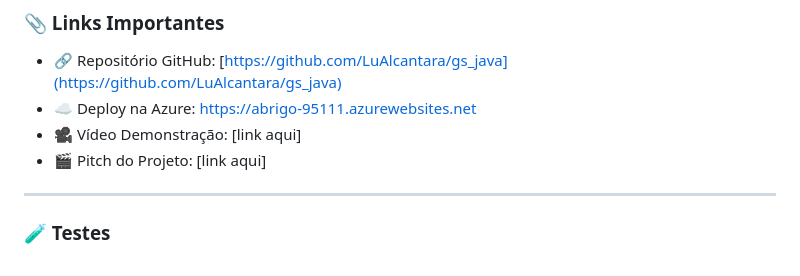
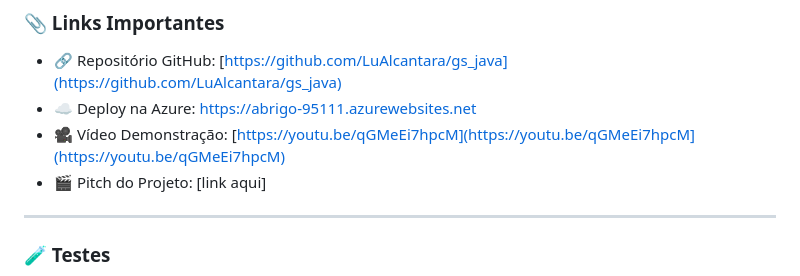
Before and after one commit to LuAlcantara/gs_java, a Markdown page: README.md, the part around the change. GitHub-like rendering.

```diff
--- a/README.md
+++ b/README.md
@@ -100,7 +100,7 @@ A aplicação estará disponível com autenticação via Google (OAuth 2.0).
 
 - 🔗 Repositório GitHub: [https://github.com/LuAlcantara/gs_java](https://github.com/LuAlcantara/gs_java)
 - ☁️ Deploy na Azure: https://abrigo-95111.azurewebsites.net
-- 🎥 Vídeo Demonstração: [link aqui]
+- 🎥 Vídeo Demonstração: [https://youtu.be/qGMeEi7hpcM](https://youtu.be/qGMeEi7hpcM](https://youtu.be/qGMeEi7hpcM)
 - 🎬 Pitch do Projeto: [link aqui]
 
 ---
```
